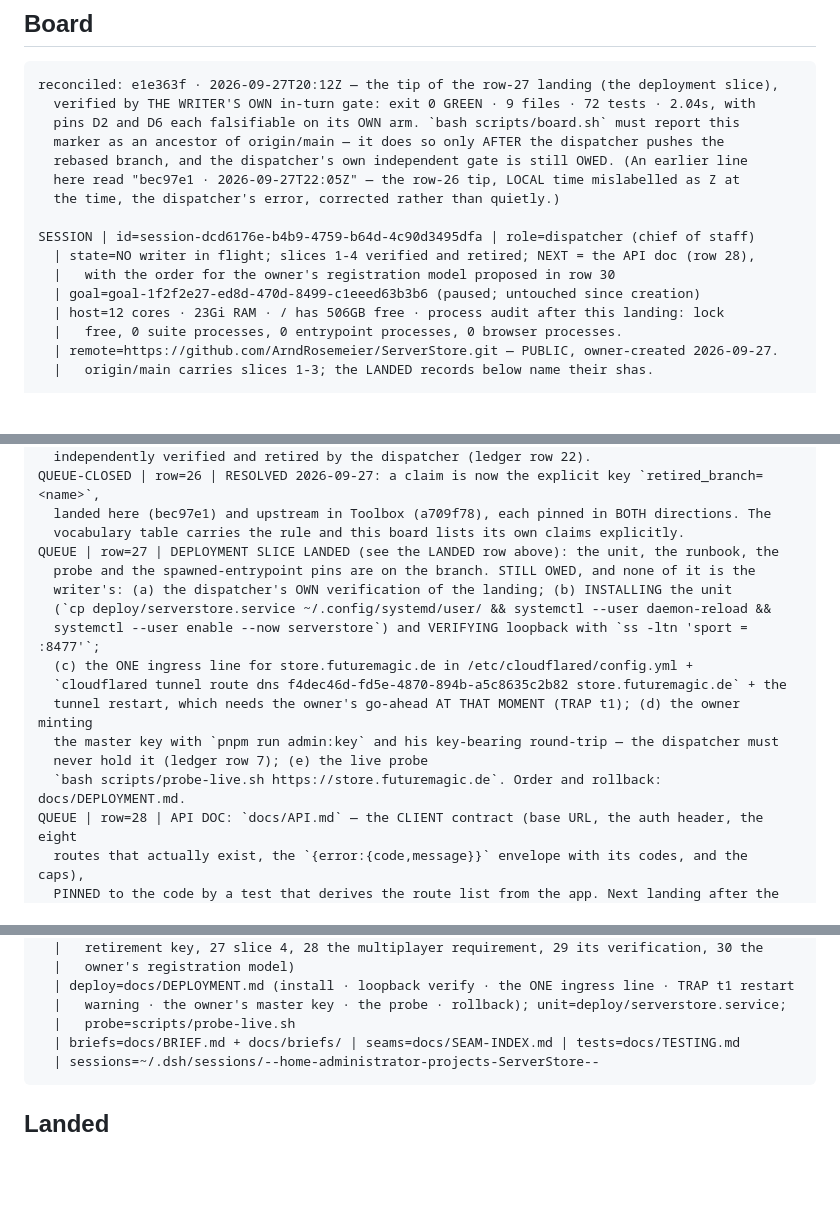
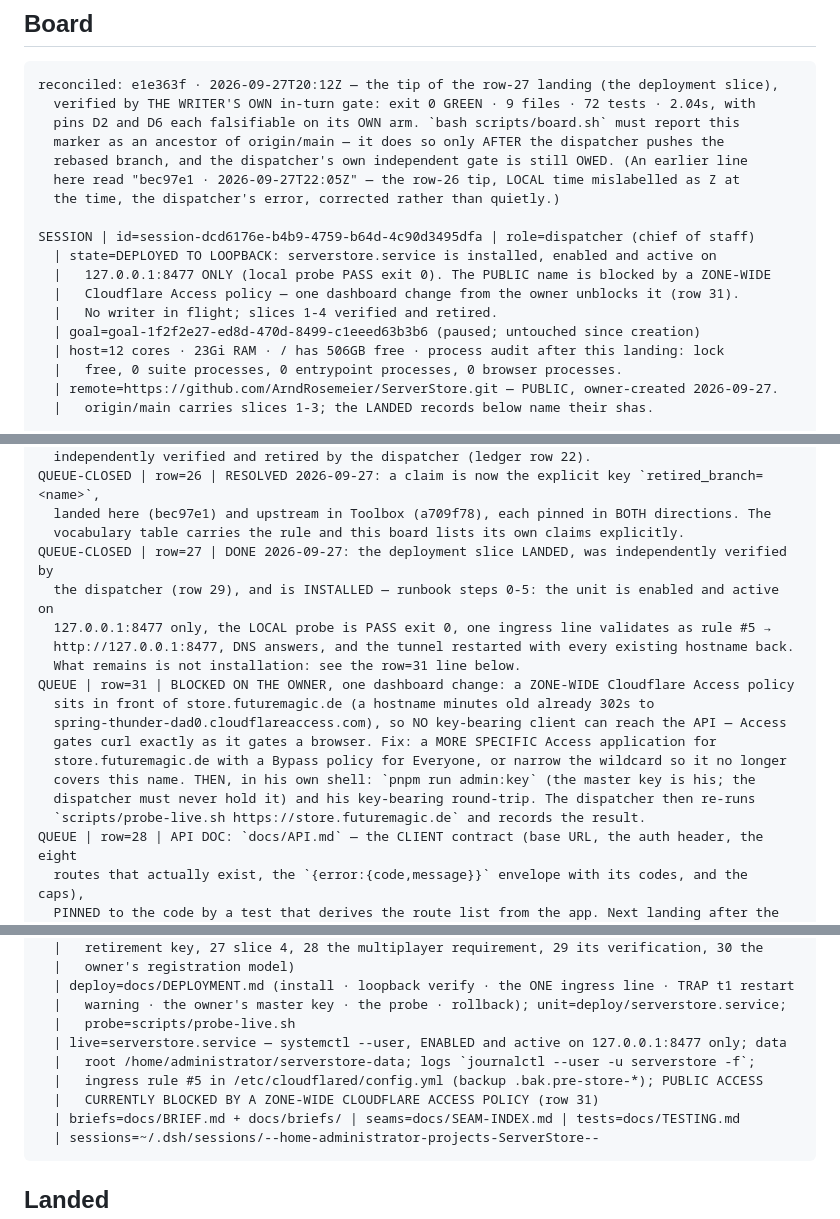
Before and after one commit to ArndRosemeier/ServerStore, a Markdown page: docs/BOARD.md, 3 parts joined by grey strips. GitHub-like rendering; blank space fills up the shorter version.

Commit message:
docs: the deployment is installed; a zone-wide Access policy blocks the public name (row 31)
Installed and verified on loopback: the unit is enabled and active, `ss -ltnp 'sport
= :8477'` shows 127.0.0.1:8477 ONLY, and `scripts/probe-live.sh http://127.0.0.1:8477`
is PASS exit 0 (healthz 200 {"ok":true}; unauthenticated /stores 401 from the
service's own error surface). The ingress line was added before the catch-all,
`ingress validate` says OK, `ingress rule https://store.futuremagic.de` matches rule
#5 -> 127.0.0.1:8477, DNS answers, and the tunnel restart brought every existing
hostname back (dsh/opencode/openclaw 302 Access login, apps 200).

But store.futuremagic.de 302s to spring-thunder-dad0.cloudflareaccess.com: a
ZONE-WIDE Cloudflare Access policy sits in front of it, so no key-bearing client can
reach the API - Access gates curl exactly as it gates a browser, which is row 7's
point (a) arriving for real. Nothing is broken or exposed; the public name is more
closed than intended. The fix is one dashboard change by the owner (a more specific
Access application for this hostname with a Bypass policy), and the master key
remains his to mint.

````diff
--- a/docs/BOARD.md
+++ b/docs/BOARD.md
@@ -54,8 +54,10 @@ reconciled: e1e363f · 2026-09-27T20:12Z — the tip of the row-27 landing (the
   the time, the dispatcher's error, corrected rather than quietly.)
 
 SESSION | id=session-dcd6176e-b4b9-4759-b64d-4c90d3495dfa | role=dispatcher (chief of staff)
-  | state=NO writer in flight; slices 1-4 verified and retired; NEXT = the API doc (row 28),
-  |   with the order for the owner's registration model proposed in row 30
+  | state=DEPLOYED TO LOOPBACK: serverstore.service is installed, enabled and active on
+  |   127.0.0.1:8477 ONLY (local probe PASS exit 0). The PUBLIC name is blocked by a ZONE-WIDE
+  |   Cloudflare Access policy — one dashboard change from the owner unblocks it (row 31).
+  |   No writer in flight; slices 1-4 verified and retired.
   | goal=goal-1f2f2e27-ed8d-470d-8499-c1eeed63b3b6 (paused; untouched since creation)
   | host=12 cores · 23Gi RAM · / has 506GB free · process audit after this landing: lock
   |   free, 0 suite processes, 0 entrypoint processes, 0 browser processes.
@@ -174,17 +176,19 @@ QUEUE-CLOSED | row=none | FIRST FEATURE SLICE — the multi-store core LANDED as
 QUEUE-CLOSED | row=26 | RESOLVED 2026-09-27: a claim is now the explicit key `retired_branch=<name>`,
   landed here (bec97e1) and upstream in Toolbox (a709f78), each pinned in BOTH directions. The
   vocabulary table carries the rule and this board lists its own claims explicitly.
-QUEUE | row=27 | DEPLOYMENT SLICE LANDED (see the LANDED row above): the unit, the runbook, the
-  probe and the spawned-entrypoint pins are on the branch. STILL OWED, and none of it is the
-  writer's: (a) the dispatcher's OWN verification of the landing; (b) INSTALLING the unit
-  (`cp deploy/serverstore.service ~/.config/systemd/user/ && systemctl --user daemon-reload &&
-  systemctl --user enable --now serverstore`) and VERIFYING loopback with `ss -ltn 'sport = :8477'`;
-  (c) the ONE ingress line for store.futuremagic.de in /etc/cloudflared/config.yml +
-  `cloudflared tunnel route dns f4dec46d-fd5e-4870-894b-a5c8635c2b82 store.futuremagic.de` + the
-  tunnel restart, which needs the owner's go-ahead AT THAT MOMENT (TRAP t1); (d) the owner minting
-  the master key with `pnpm run admin:key` and his key-bearing round-trip — the dispatcher must
-  never hold it (ledger row 7); (e) the live probe
-  `bash scripts/probe-live.sh https://store.futuremagic.de`. Order and rollback: docs/DEPLOYMENT.md.
+QUEUE-CLOSED | row=27 | DONE 2026-09-27: the deployment slice LANDED, was independently verified by
+  the dispatcher (row 29), and is INSTALLED — runbook steps 0-5: the unit is enabled and active on
+  127.0.0.1:8477 only, the LOCAL probe is PASS exit 0, one ingress line validates as rule #5 →
+  http://127.0.0.1:8477, DNS answers, and the tunnel restarted with every existing hostname back.
+  What remains is not installation: see the row=31 line below.
+QUEUE | row=31 | BLOCKED ON THE OWNER, one dashboard change: a ZONE-WIDE Cloudflare Access policy
+  sits in front of store.futuremagic.de (a hostname minutes old already 302s to
+  spring-thunder-dad0.cloudflareaccess.com), so NO key-bearing client can reach the API — Access
+  gates curl exactly as it gates a browser. Fix: a MORE SPECIFIC Access application for
+  store.futuremagic.de with a Bypass policy for Everyone, or narrow the wildcard so it no longer
+  covers this name. THEN, in his own shell: `pnpm run admin:key` (the master key is his; the
+  dispatcher must never hold it) and his key-bearing round-trip. The dispatcher then re-runs
+  `scripts/probe-live.sh https://store.futuremagic.de` and records the result.
 QUEUE | row=28 | API DOC: `docs/API.md` — the CLIENT contract (base URL, the auth header, the eight
   routes that actually exist, the `{error:{code,message}}` envelope with its codes, and the caps),
   PINNED to the code by a test that derives the route list from the app. Next landing after the
@@ -251,6 +255,10 @@ RECOVERY | repo=/home/administrator/projects/ServerStore | branch=main
   | deploy=docs/DEPLOYMENT.md (install · loopback verify · the ONE ingress line · TRAP t1 restart
   |   warning · the owner's master key · the probe · rollback); unit=deploy/serverstore.service;
   |   probe=scripts/probe-live.sh
+  | live=serverstore.service — systemctl --user, ENABLED and active on 127.0.0.1:8477 only; data
+  |   root /home/administrator/serverstore-data; logs `journalctl --user -u serverstore -f`;
+  |   ingress rule #5 in /etc/cloudflared/config.yml (backup .bak.pre-store-*); PUBLIC ACCESS
+  |   CURRENTLY BLOCKED BY A ZONE-WIDE CLOUDFLARE ACCESS POLICY (row 31)
   | briefs=docs/BRIEF.md + docs/briefs/ | seams=docs/SEAM-INDEX.md | tests=docs/TESTING.md
   | sessions=~/.dsh/sessions/--home-administrator-projects-ServerStore--
 ```
````
Also changed, not shown: docs/DECISION-LEDGER.md (+1 -0 lines).
